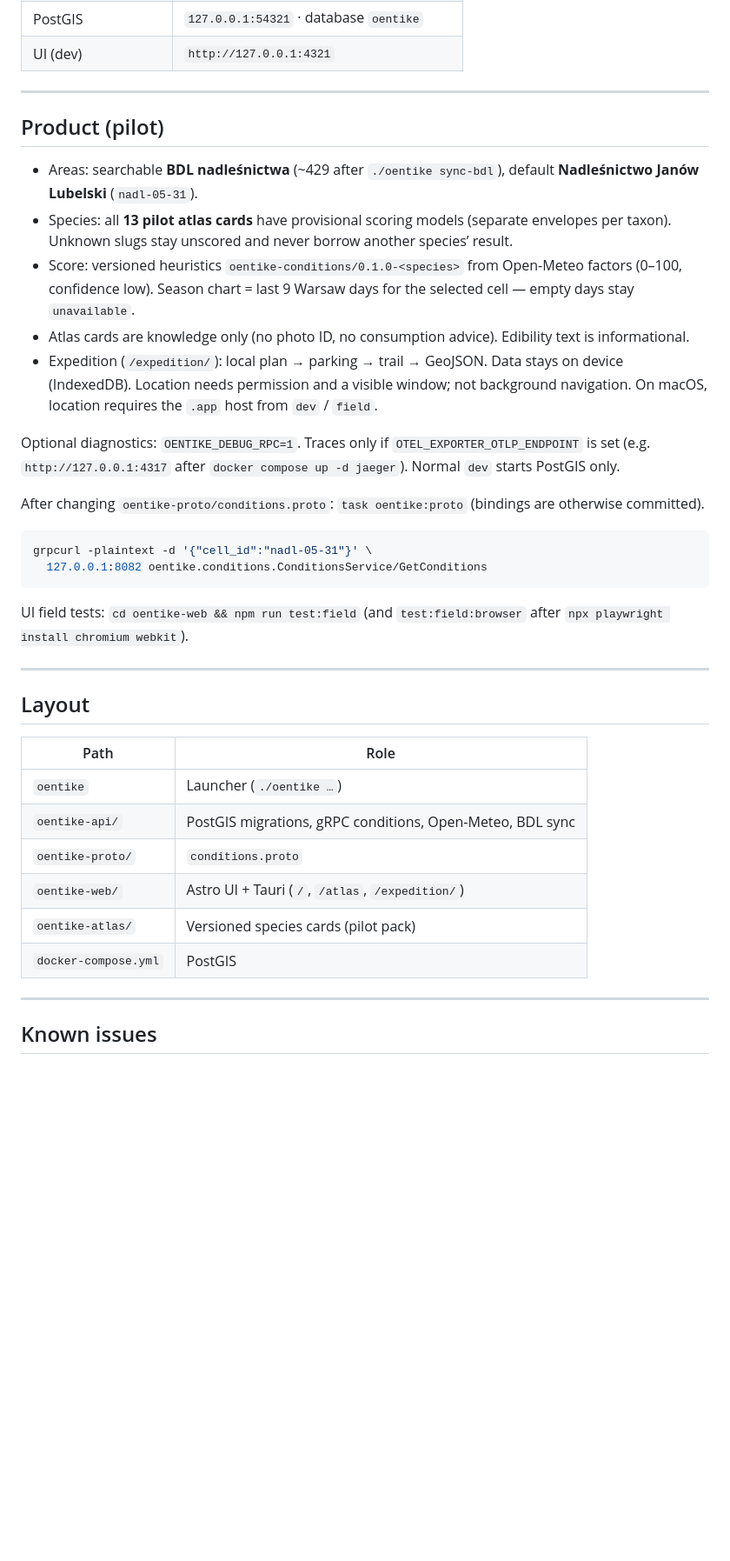
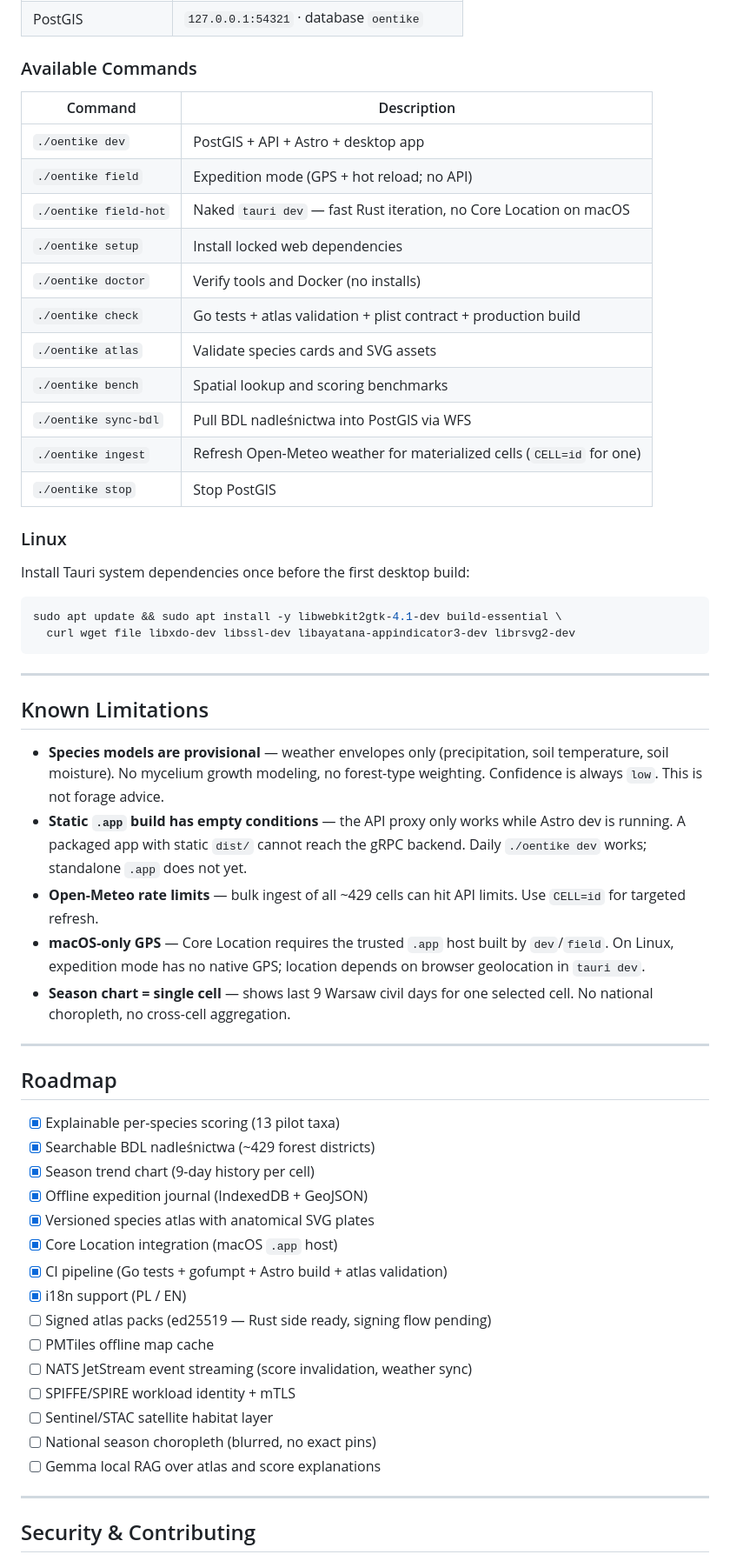
Before and after one commit to Niutaq/Oentike, a Markdown page: README.md, the part around one of its changes. Shown at 87% size. Drawn GitHub-style; blank space fills up the shorter version.

Commit message:
docs: rewrite README in Gix style, add SECURITY.md and CONTRIBUTING.md

````diff
--- a/README.md
+++ b/README.md
@@ -79,41 +116,61 @@ sudo apt update && sudo apt install -y libwebkit2gtk-4.1-dev build-essential cur
 | PostGIS | `127.0.0.1:54321` · database `oentike` |
-| UI (dev) | `http://127.0.0.1:4321` |
+
+### Available Commands
+
+| Command | Description |
+|---|---|
+| `./oentike dev` | PostGIS + API + Astro + desktop app |
+| `./oentike field` | Expedition mode (GPS + hot reload; no API) |
+| `./oentike field-hot` | Naked `tauri dev` — fast Rust iteration, no Core Location on macOS |
+| `./oentike setup` | Install locked web dependencies |
+| `./oentike doctor` | Verify tools and Docker (no installs) |
+| `./oentike check` | Go tests + atlas validation + plist contract + production build |
+| `./oentike atlas` | Validate species cards and SVG assets |
+| `./oentike bench` | Spatial lookup and scoring benchmarks |
+| `./oentike sync-bdl` | Pull BDL nadleśnictwa into PostGIS via WFS |
+| `./oentike ingest` | Refresh Open-Meteo weather for materialized cells (`CELL=id` for one) |
+| `./oentike stop` | Stop PostGIS |
+
+### Linux
+
+Install Tauri system dependencies once before the first desktop build:
+
+```bash
+sudo apt update && sudo apt install -y libwebkit2gtk-4.1-dev build-essential \
+  curl wget file libxdo-dev libssl-dev libayatana-appindicator3-dev librsvg2-dev
+```
 
 ---
 
-## Product (pilot)
+## Known Limitations
 
-- Areas: searchable **BDL nadleśnictwa** (~429 after `./oentike sync-bdl`), default **Nadleśnictwo Janów Lubelski** (`nadl-05-31`).
-- Species: all **13 pilot atlas cards** have provisional scoring models (separate envelopes per taxon). Unknown slugs stay unscored and never borrow another species’ result.
-- Score: versioned heuristics `oentike-conditions/0.1.0-<species>` from Open-Meteo factors (0–100, confidence low). Season chart = last 9 Warsaw days for the selected cell — empty days stay `unavailable`.
-- Atlas cards are knowledge only (no photo ID, no consumption advice). Edibility text is informational.
-- Expedition (`/expedition/`): local plan → parking → trail → GeoJSON. Data stays on device (IndexedDB). Location needs permission and a visible window; not background navigation. On macOS, location requires the `.app` host from `dev` / `field`.
-
-Optional diagnostics: `OENTIKE_DEBUG_RPC=1`. Traces only if `OTEL_EXPORTER_OTLP_ENDPOINT` is set (e.g. `http://127.0.0.1:4317` after `docker compose up -d jaeger`). Normal `dev` starts PostGIS only.
-
-After changing `oentike-proto/conditions.proto`: `task oentike:proto` (bindings are otherwise committed).
-
-```bash
-grpcurl -plaintext -d '{"cell_id":"nadl-05-31"}' \
-  127.0.0.1:8082 oentike.conditions.ConditionsService/GetConditions
-```
-
-UI field tests: `cd oentike-web && npm run test:field` (and `test:field:browser` after `npx playwright install chromium webkit`).
+- **Species models are provisional** — weather envelopes only (precipitation, soil temperature, soil moisture). No mycelium growth modeling, no forest-type weighting. Confidence is always `low`. This is not forage advice.
+- **Static `.app` build has empty conditions** — the API proxy only works while Astro dev is running. A packaged app with static `dist/` cannot reach the gRPC backend. Daily `./oentike dev` works; standalone `.app` does not yet.
+- **Open-Meteo rate limits** — bulk ingest of all ~429 cells can hit API limits. Use `CELL=id` for targeted refresh.
+- **macOS-only GPS** — Core Location requires the trusted `.app` host built by `dev`/`field`. On Linux, expedition mode has no native GPS; location depends on browser geolocation in `tauri dev`.
+- **Season chart = single cell** — shows last 9 Warsaw civil days for one selected cell. No national choropleth, no cross-cell aggregation.
 
 ---
 
-## Layout
+## Roadmap
 
-| Path | Role |
-|---|---|
-| `oentike` | Launcher (`./oentike …`) |
-| `oentike-api/` | PostGIS migrations, gRPC conditions, Open-Meteo, BDL sync |
-| `oentike-proto/` | `conditions.proto` |
-| `oentike-web/` | Astro UI + Tauri (`/`, `/atlas`, `/expedition/`) |
-| `oentike-atlas/` | Versioned species cards (pilot pack) |
-| `docker-compose.yml` | PostGIS |
+- [x] Explainable per-species scoring (13 pilot taxa)
+- [x] Searchable BDL nadleśnictwa (~429 forest districts)
+- [x] Season trend chart (9-day history per cell)
+- [x] Offline expedition journal (IndexedDB + GeoJSON)
+- [x] Versioned species atlas with anatomical SVG plates
+- [x] Core Location integration (macOS `.app` host)
+- [x] CI pipeline (Go tests + gofumpt + Astro build + atlas validation)
+- [x] i18n support (PL / EN)
+- [ ] Signed atlas packs (ed25519 — Rust side ready, signing flow pending)
+- [ ] PMTiles offline map cache
+- [ ] NATS JetStream event streaming (score invalidation, weather sync)
+- [ ] SPIFFE/SPIRE workload identity + mTLS
+- [ ] Sentinel/STAC satellite habitat layer
+- [ ] National season choropleth (blurred, no exact pins)
+- [ ] Gemma local RAG over atlas and score explanations
 
 ---
 
-## Known issues
+## Security & Contributing
 
````
Also changed, not shown: other parts of README.md (+117 -52 lines), CONTRIBUTING.md (added, +30 -0 lines), SECURITY.md (added, +18 -0 lines).
